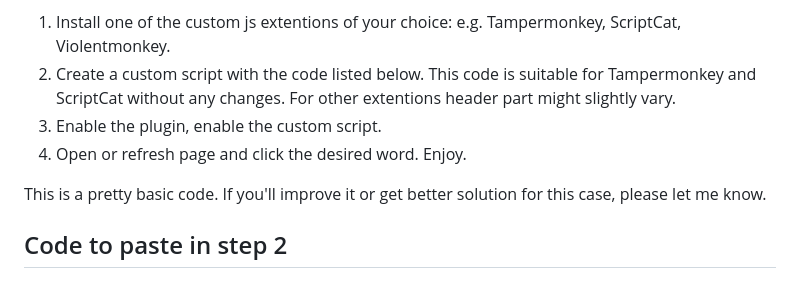
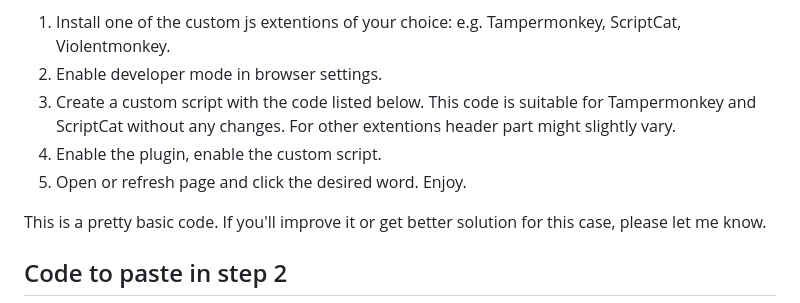
Before and after one commit to o28o/dictPlugin, a Markdown page: ExtentionMethod.md, the part around the change. Rendered like a GitHub page.

```diff
--- a/ExtentionMethod.md
+++ b/ExtentionMethod.md
@@ -1,9 +1,10 @@
 Adding Pali Lookup to any site, works for any browser that supports custom js extentions. e.g. Chrome, Edge, Brave, Safari.
 
 1. Install one of the custom js extentions of your choice: e.g. Tampermonkey, ScriptCat, Violentmonkey.
-2. Create a custom script with the code listed below. This code is suitable for Tampermonkey and ScriptCat without any changes. For other extentions header part might slightly vary.
-3. Enable the plugin, enable the custom script.
-4. Open or refresh page and click the desired word. Enjoy.
+2. Enable developer mode in browser settings.
+3. Create a custom script with the code listed below. This code is suitable for Tampermonkey and ScriptCat without any changes. For other extentions header part might slightly vary.
+4. Enable the plugin, enable the custom script.
+5. Open or refresh page and click the desired word. Enjoy.
 
 This is a pretty basic code. If you'll improve it or get better solution for this case, please let me know.
 
```
